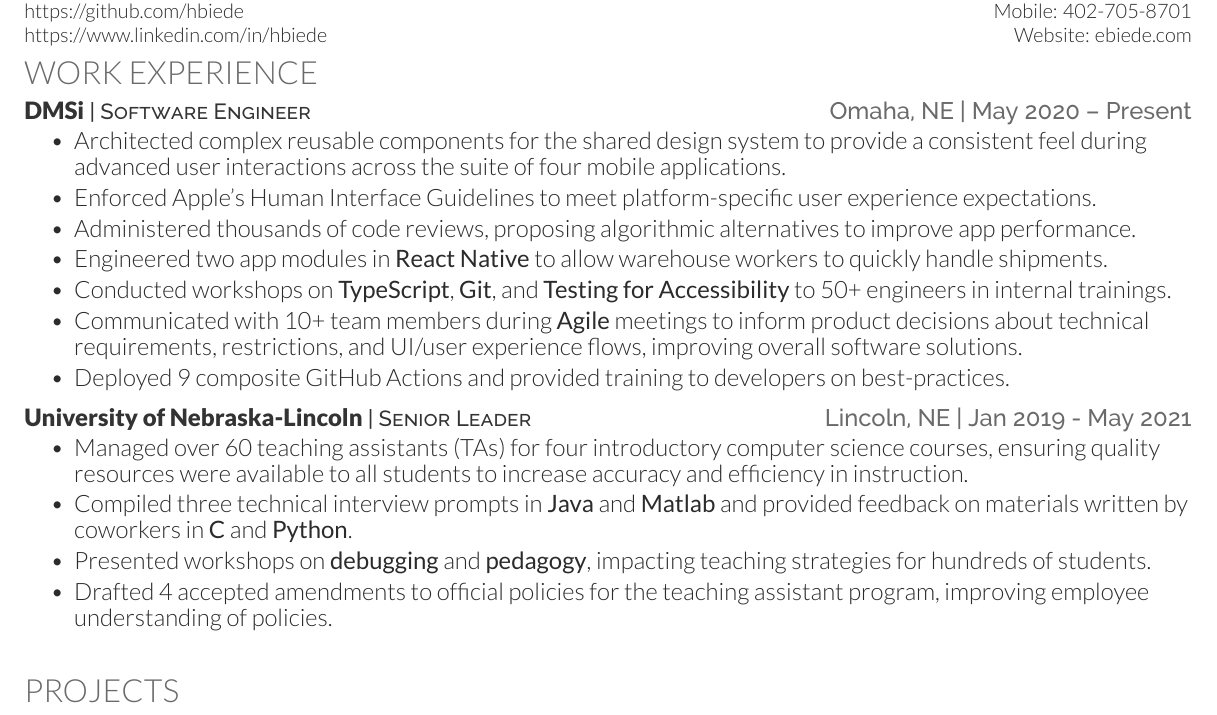
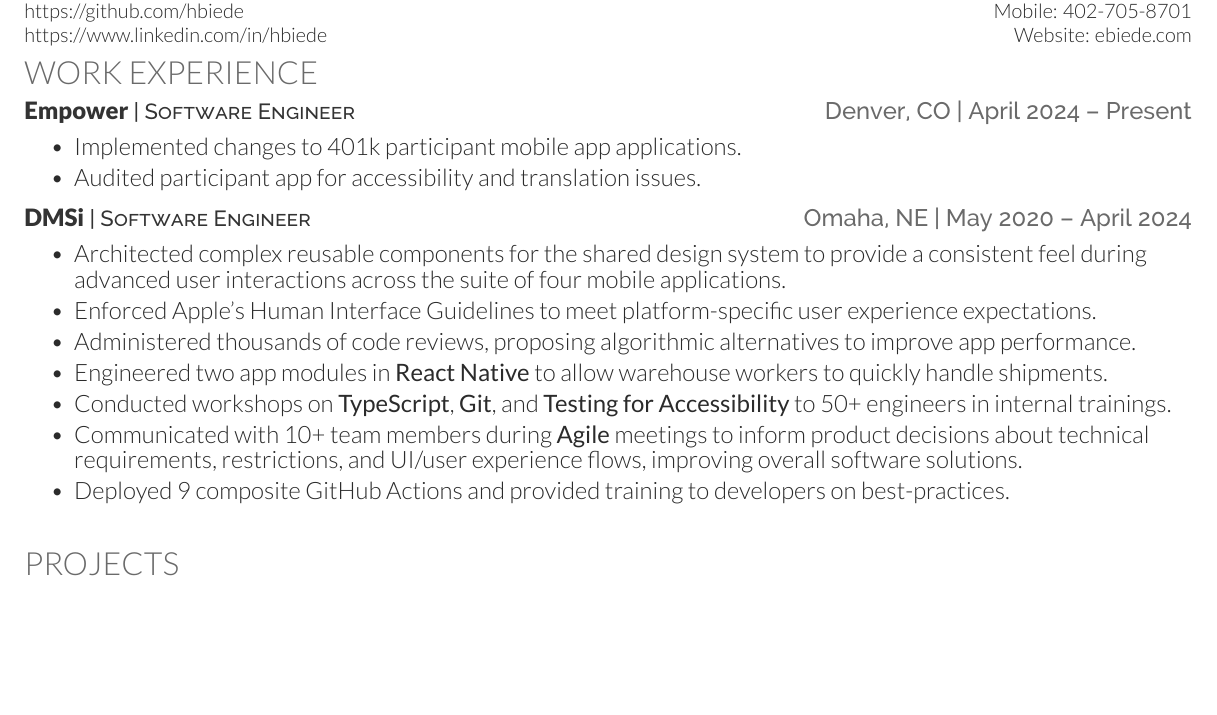
Before and after one commit to hbiede/resume, a LaTeX CV (resume.tex): part of the page, cut so that both start at the same text, the shorter picture padded with empty space. Compiled offline with XeLaTeX.

Commit message:
Add Empower

```diff
--- a/resume.tex
+++ b/resume.tex
@@ -83,7 +83,15 @@
 %     Experience
 %--------------------------------------------------------------
 \section{Work Experience}
-\resumeHeadingWithURL{DMSi}{Software Engineer}{Omaha, NE}{May 2020 – Present}{https://www.dmsi.com}
+\resumeHeadingWithURL{Empower}{Software Engineer}{Denver, CO}{April 2024 – Present}{https://www.empower.com}
+\begin{bullets}
+    \item Implemented changes to 401k participant mobile app applications.
+    \item Audited participant app for accessibility and translation issues.
+\end{bullets}
+\sectionsep
+
+
+\resumeHeadingWithURL{DMSi}{Software Engineer}{Omaha, NE}{May 2020 – April 2024}{https://www.dmsi.com}
 \begin{bullets}
     \item Architected complex reusable components for the shared
         design system to provide a consistent feel during advanced
@@ -121,26 +129,26 @@
 %\end{bullets}
 %\sectionsep
 
-\resumeHeadingWithURL{University of Nebraska-Lincoln}{Senior Leader}{Lincoln, NE}{Jan 2019 - May 2021}{https://computing.unl.edu}
-\begin{bullets}
-    \item Managed over 60 teaching assistants (TAs) for four
-        introductory computer science courses, ensuring quality
-        resources were available to all students to increase
-        accuracy and efficiency in instruction.
-    \item Compiled three technical interview prompts in
-        \textbf{Java} and \textbf{Matlab} and provided feedback on
-        materials written by coworkers in \textbf{C} and
-        \textbf{Python}.
-%   \item Executed dozens of interviews and hired new TAs as a member
-%       of the hiring subcommittee.
-    \item Presented workshops on \textbf{debugging} and
-        \textbf{pedagogy}, impacting teaching strategies for hundreds
-        of students.
-    \item Drafted 4 accepted amendments to official policies for
-        the teaching assistant program, improving employee
-        understanding of policies.
-\end{bullets}
-\sectionsep
+%\resumeHeadingWithURL{University of Nebraska-Lincoln}{Senior Leader}{Lincoln, NE}{Jan 2019 - May 2021}{https://computing.unl.edu}
+%\begin{bullets}
+%    \item Managed over 60 teaching assistants (TAs) for four
+%        introductory computer science courses, ensuring quality
+%        resources were available to all students to increase
+%        accuracy and efficiency in instruction.
+%    \item Compiled three technical interview prompts in
+%        \textbf{Java} and \textbf{Matlab} and provided feedback on
+%        materials written by coworkers in \textbf{C} and
+%        \textbf{Python}.
+%%   \item Executed dozens of interviews and hired new TAs as a member
+%%       of the hiring subcommittee.
+%    \item Presented workshops on \textbf{debugging} and
+%        \textbf{pedagogy}, impacting teaching strategies for hundreds
+%        of students.
+%    \item Drafted 4 accepted amendments to official policies for
+%        the teaching assistant program, improving employee
+%        understanding of policies.
+%\end{bullets}
+%\sectionsep
 
 % \resumeHeading{University of Nebraska-Lincoln}{Course Leader}{Lincoln, NE}{Jan 2019 - May 2020}
 % \begin{bullets}
```
Also changed, not shown: resume.pdf, resume.tex (6 more changed lines).
